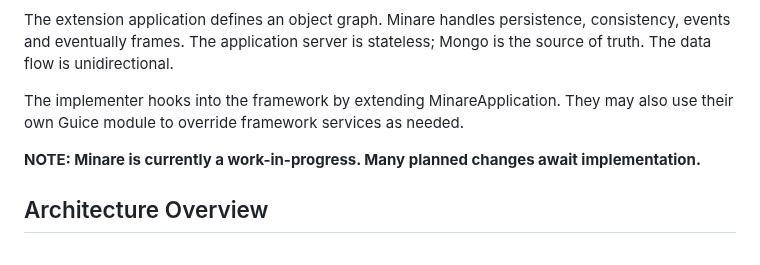
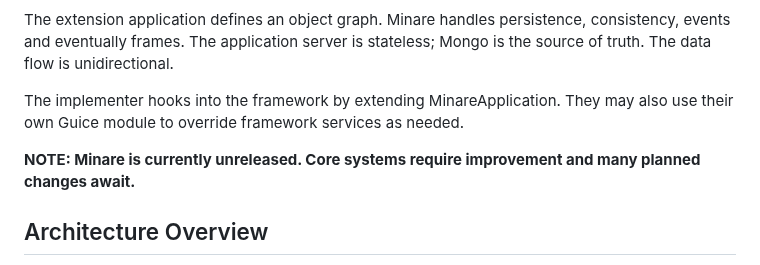
Before and after one commit to josephsachs/minare, a Markdown page: README.md, the part around the change. Drawn GitHub-style.

Commit message:
Further improve readme

```diff
--- a/README.md
+++ b/README.md
@@ -6,7 +6,7 @@ The extension application defines an object graph. Minare handles persistence, c
 
 The implementer hooks into the framework by extending MinareApplication. They may also use their own Guice module to override framework services as needed.
 
-**NOTE: Minare is currently a work-in-progress. Many planned changes await implementation.**
+**NOTE: Minare is currently unreleased. Core systems require improvement and many planned changes await.**
 
 ## Architecture Overview
 
```
